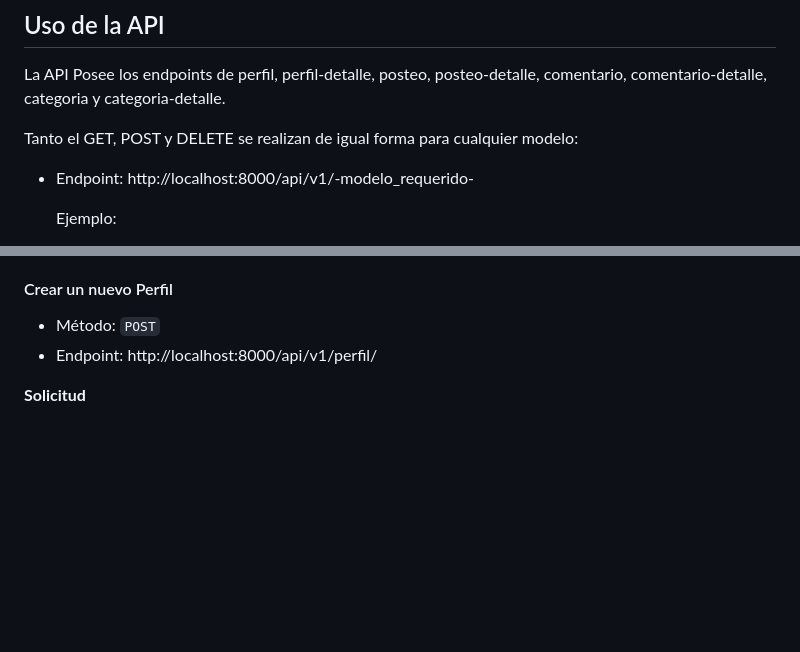
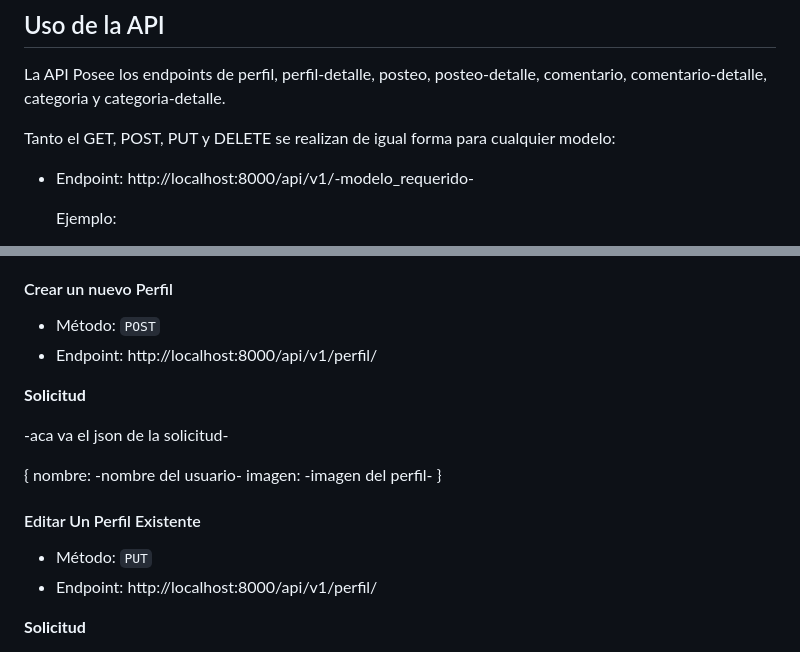
Before and after one commit to JoacoPeralta99/Social_blog, a Markdown page: README.md, 2 parts joined by grey strips. GitHub-like rendering; blank space fills up the shorter version.

```diff
--- a/README.md
+++ b/README.md
@@ -41,7 +41,7 @@ clave: 123
 
 La API Posee los endpoints de perfil, perfil-detalle, posteo, posteo-detalle, comentario, comentario-detalle, categoria y categoria-detalle.
 
-Tanto el GET, POST y DELETE se realizan de igual forma para cualquier modelo:
+Tanto el GET, POST, PUT y DELETE se realizan de igual forma para cualquier modelo:
 
   - Endpoint: http://localhost:8000/api/v1/-modelo_requerido-
 
@@ -67,6 +67,21 @@ Debe especificar un id en la url para traer el usuario especifico
 #### Crear un nuevo Perfil
 
 - Método: `POST`
+- Endpoint: http://localhost:8000/api/v1/perfil/
+
+**Solicitud**
+
+-aca va el json de la solicitud-
+
+{
+ nombre: -nombre del usuario-
+ imagen: -imagen del perfil-
+}
+
+
+#### Editar Un Perfil Existente
+
+- Método: `PUT`
 - Endpoint: http://localhost:8000/api/v1/perfil/
 
 **Solicitud**
```
